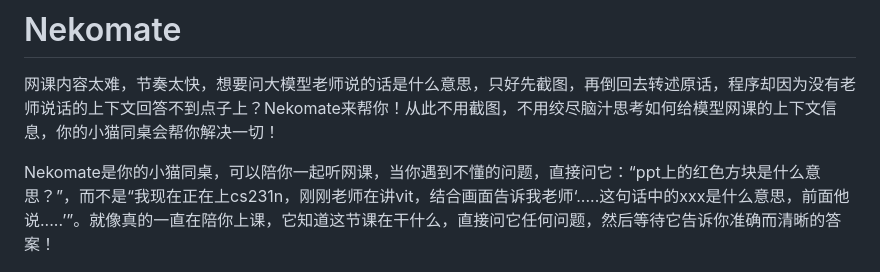
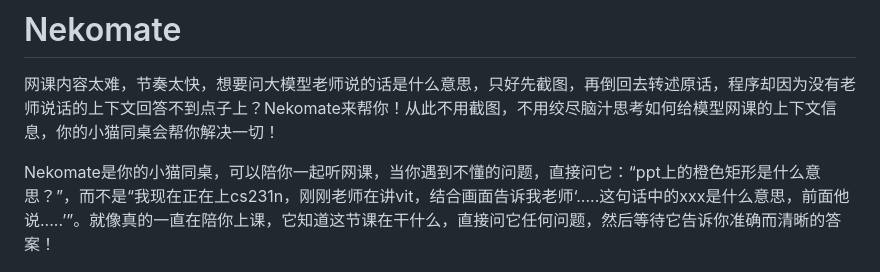
Before and after one commit to dmkom522/Nekomate, a Markdown page: README.md, the part around the change. Rendered like a GitHub page.

```diff
--- a/README.md
+++ b/README.md
@@ -2,7 +2,7 @@
 
 网课内容太难，节奏太快，想要问大模型老师说的话是什么意思，只好先截图，再倒回去转述原话，程序却因为没有老师说话的上下文回答不到点子上？Nekomate来帮你！从此不用截图，不用绞尽脑汁思考如何给模型网课的上下文信息，你的小猫同桌会帮你解决一切！
 
-Nekomate是你的小猫同桌，可以陪你一起听网课，当你遇到不懂的问题，直接问它：“ppt上的红色方块是什么意思？”，而不是“我现在正在上cs231n，刚刚老师在讲vit，结合画面告诉我老师‘.....这句话中的xxx是什么意思，前面他说.....’”。就像真的一直在陪你上课，它知道这节课在干什么，直接问它任何问题，然后等待它告诉你准确而清晰的答案！
+Nekomate是你的小猫同桌，可以陪你一起听网课，当你遇到不懂的问题，直接问它：“ppt上的橙色矩形是什么意思？”，而不是“我现在正在上cs231n，刚刚老师在讲vit，结合画面告诉我老师‘.....这句话中的xxx是什么意思，前面他说.....’”。就像真的一直在陪你上课，它知道这节课在干什么，直接问它任何问题，然后等待它告诉你准确而清晰的答案！
 <div align="center">
 
 <img src="assets/nekomate.png" alt="Nekomate 小猫" width="112" />
```
